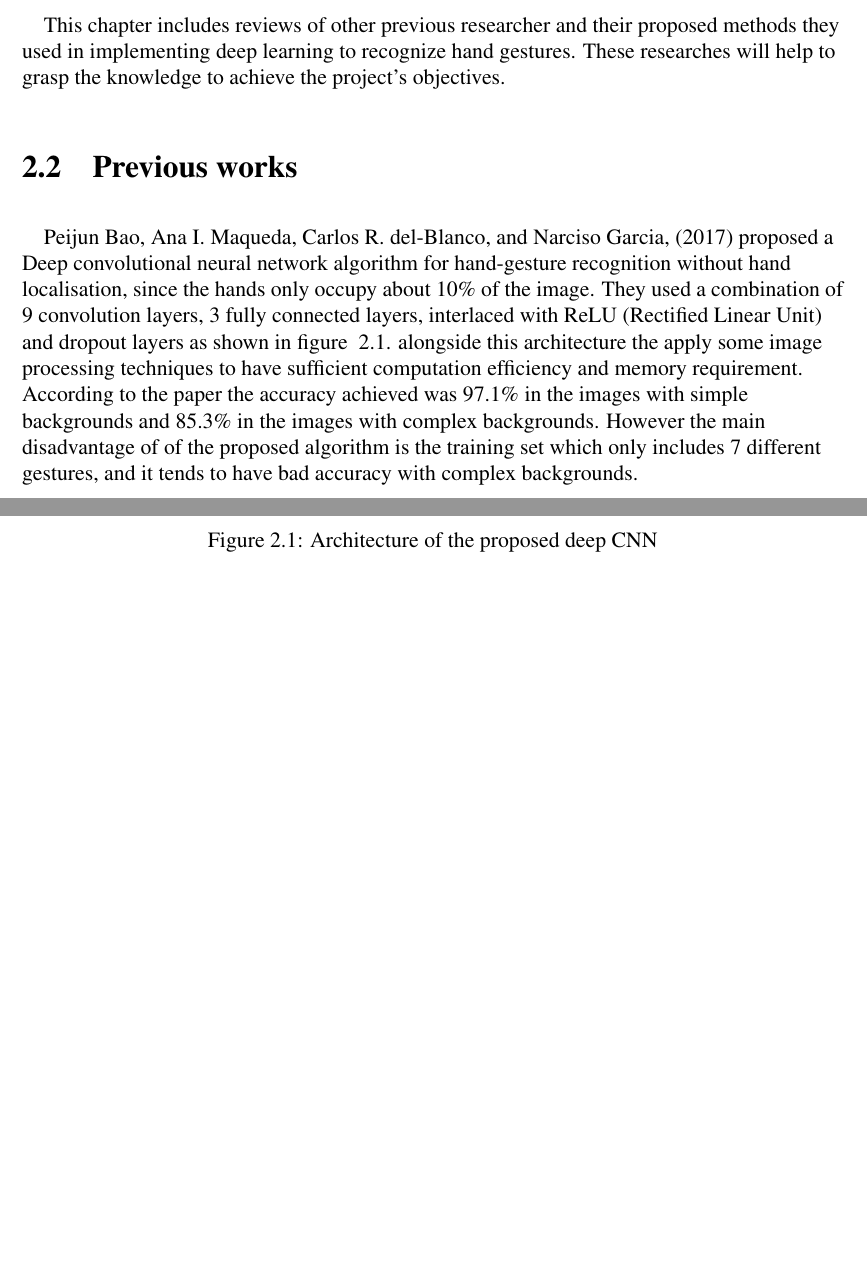
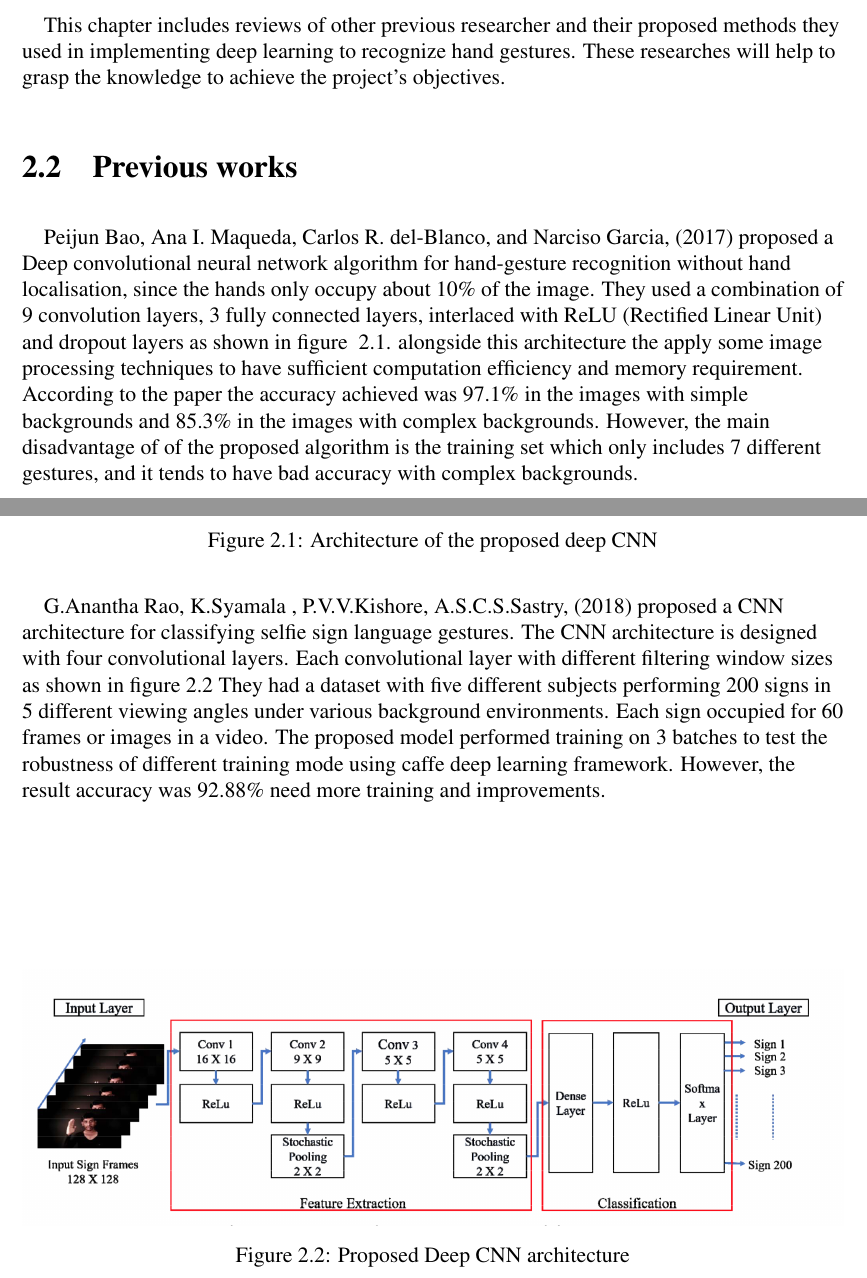
Before and after one commit to Maen1/iium, a LaTeX document (report/report.tex): two parts of pages 5 and 6 of 6, joined at a grey line, cut so that both start at the same text, the shorter picture padded with empty space. Compiled offline with pdfLaTeX.

Commit message:
second paper Deep Convolutional Neural Networks for Sign Language Recognition

```diff
--- a/report/report.tex
+++ b/report/report.tex
@@ -1,7 +1,8 @@
 \documentclass[12pt]{report}
+    \usepackage{url}
+    \usepackage{caption}
     \usepackage{mathptmx}
     \usepackage{graphicx}
-    \usepackage{caption}
     \usepackage{subcaption}
     \usepackage[a4paper, total={6in, 8in}]{geometry}
     \geometry{margin=1in}
@@ -67,7 +68,7 @@
             to have sufficient computation efficiency and memory requirement.
             According to the paper the accuracy achieved was 97.1\% in the images with simple backgrounds
             and 85.3\% in the images with complex backgrounds.
-            However the main disadvantage of of the proposed algorithm
+            However, the main disadvantage of of the proposed algorithm
             is the training set which only includes 7 different gestures,
             and it tends to have bad accuracy with complex backgrounds.
 
@@ -84,5 +85,18 @@
                 \end{figure}
                 \newpage
                 \paragraph{}
+                G.Anantha Rao, K.Syamala , P.V.V.Kishore, A.S.C.S.Sastry, (2018)
+                proposed a CNN architecture for classifying selfie sign language gestures.
+                The CNN architecture is designed with four convolutional layers. Each convolutional
+                layer with different filtering window sizes as shown in figure \ref{fig:selfie}
+                They had a dataset with five different subjects performing 200 signs in 5 different viewing angles
+                under various background environments. Each sign occupied for 60 frames or images in a video.
+                The proposed model performed training on 3 batches to test the robustness of different training mode
+                using caffe deep learning framework. However, the result accuracy was 92.88\% need more training and improvements.
 
+                    \begin{figure}
+                        \centering
+                        \includegraphics[width=\textwidth]{./images/selfie.png}
+                        \caption{Proposed Deep CNN architecture}\label{fig:selfie}
+                    \end{figure}
     \end{document}
```
Also changed, not shown: Deep convolutional neural networks for sign language recognition.pdf (added), report/images/selfie.png (added), report/report.pdf, 7 other files.
